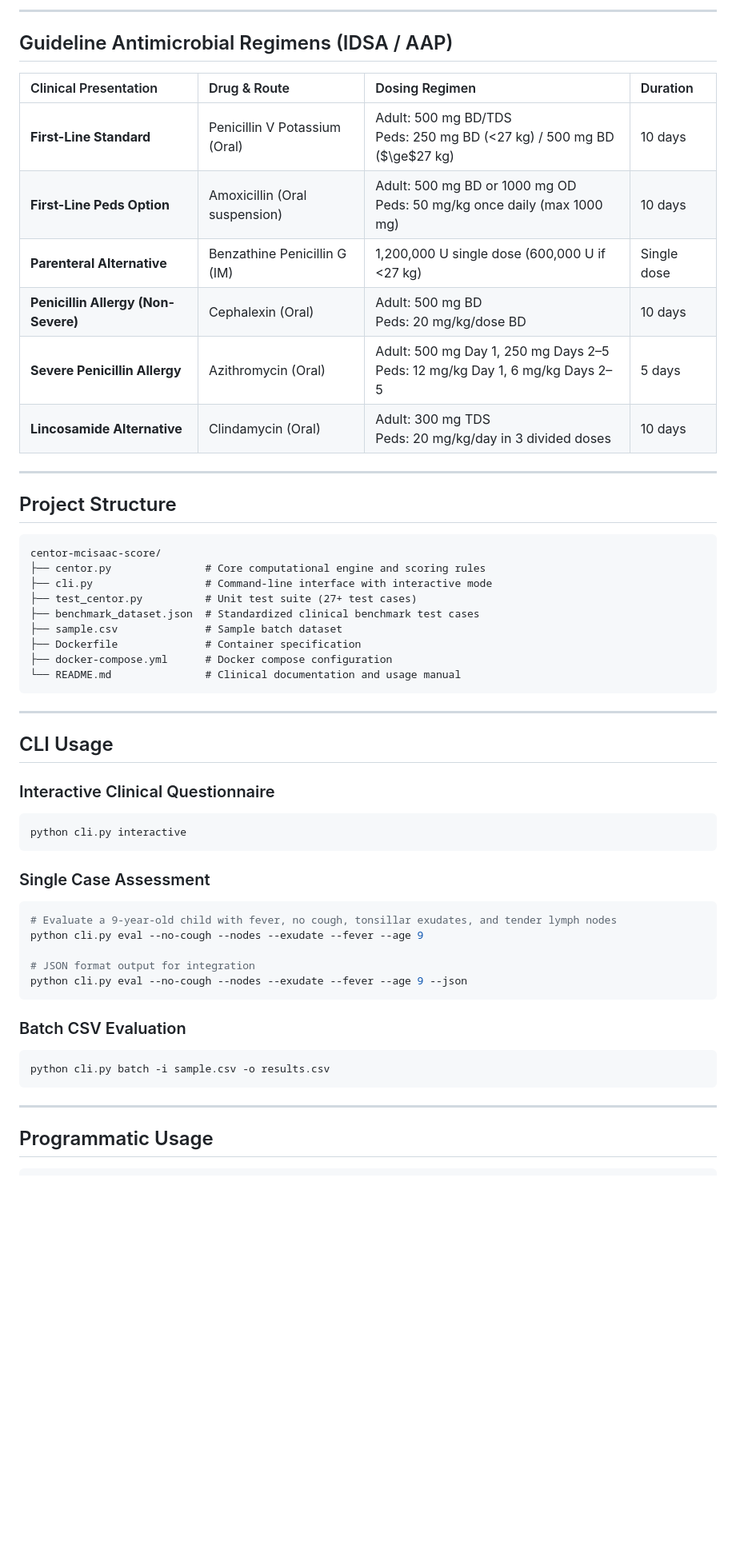
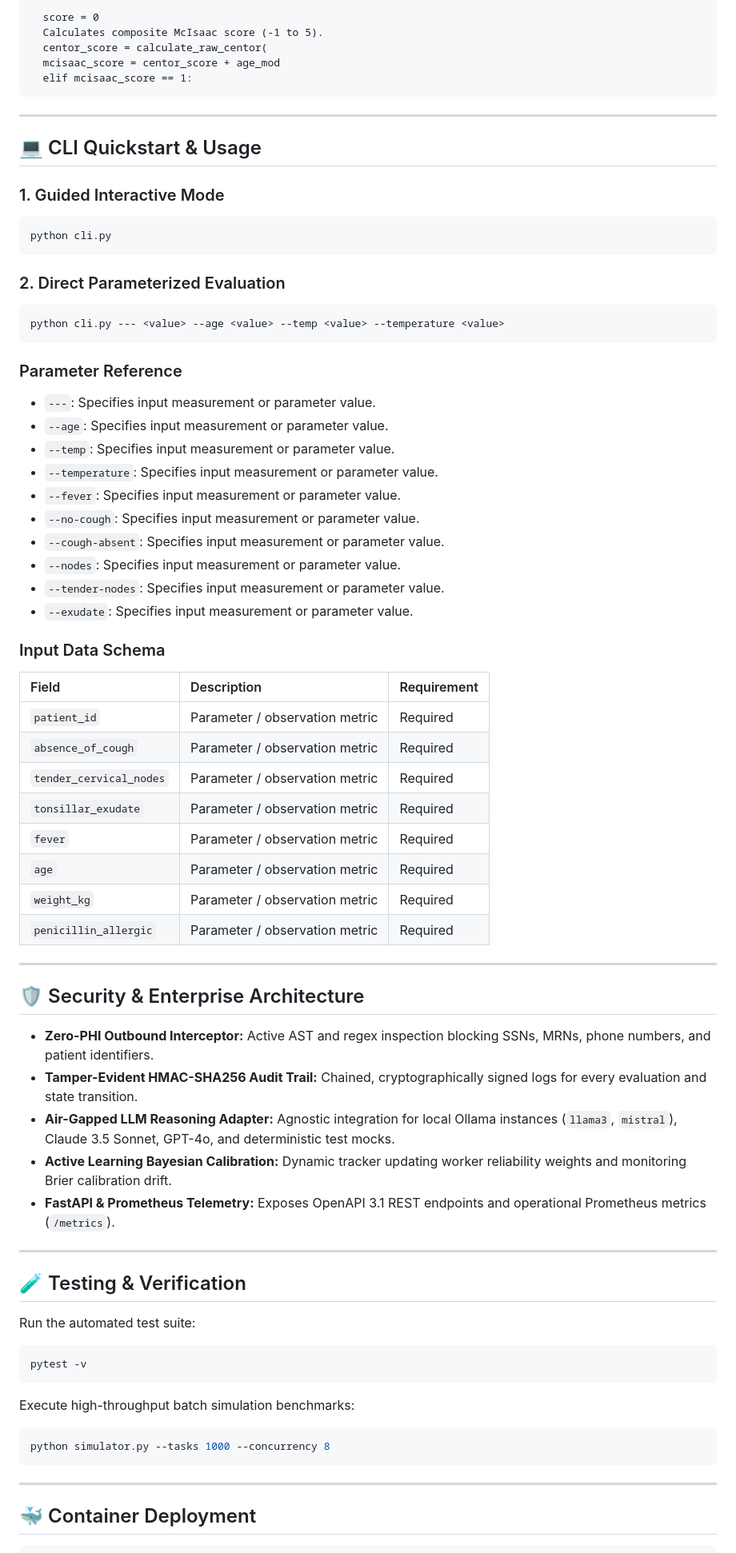
Before and after one commit to abusuraihsakhri/centor-mcisaac-score, a Markdown page: README.md, the part around one of its changes. Shown at 80% size. Rendered like a GitHub page; blank space fills up the shorter version.

Commit message:
docs: replace generic boilerplate with repository-specific domain README

````diff
--- a/README.md
+++ b/README.md
@@ -48,56 +43,77 @@ The **Centor Criteria** (1981) and subsequent **McIsaac modification** (1998, 20
----
-
-## Guideline Antimicrobial Regimens (IDSA / AAP)
-
-| Clinical Presentation | Drug & Route | Dosing Regimen | Duration |
-| :--- | :--- | :--- | :--- |
-| **First-Line Standard** | Penicillin V Potassium (Oral) | Adult: 500 mg BD/TDS<br>Peds: 250 mg BD (<27 kg) / 500 mg BD ($\ge$27 kg) | 10 days |
-| **First-Line Peds Option** | Amoxicillin (Oral suspension) | Adult: 500 mg BD or 1000 mg OD<br>Peds: 50 mg/kg once daily (max 1000 mg) | 10 days |
-| **Parenteral Alternative** | Benzathine Penicillin G (IM) | 1,200,000 U single dose (600,000 U if <27 kg) | Single dose |
-| **Penicillin Allergy (Non-Severe)** | Cephalexin (Oral) | Adult: 500 mg BD<br>Peds: 20 mg/kg/dose BD | 10 days |
-| **Severe Penicillin Allergy** | Azithromycin (Oral) | Adult: 500 mg Day 1, 250 mg Days 2–5<br>Peds: 12 mg/kg Day 1, 6 mg/kg Days 2–5 | 5 days |
-| **Lincosamide Alternative** | Clindamycin (Oral) | Adult: 300 mg TDS<br>Peds: 20 mg/kg/day in 3 divided doses | 10 days |
-
----
-
-## Project Structure
-
-```
-centor-mcisaac-score/
-├── centor.py               # Core computational engine and scoring rules
-├── cli.py                  # Command-line interface with interactive mode
-├── test_centor.py          # Unit test suite (27+ test cases)
-├── benchmark_dataset.json  # Standardized clinical benchmark test cases
-├── sample.csv              # Sample batch dataset
-├── Dockerfile              # Container specification
-├── docker-compose.yml      # Docker compose configuration
-└── README.md               # Clinical documentation and usage manual
+```text
+  score = 0
+  Calculates composite McIsaac score (-1 to 5).
+  centor_score = calculate_raw_centor(
+  mcisaac_score = centor_score + age_mod
+  elif mcisaac_score == 1:
 ```
 
 ---
 
-## CLI Usage
+## 💻 CLI Quickstart & Usage
 
-### Interactive Clinical Questionnaire
+### 1. Guided Interactive Mode
 ```bash
-python cli.py interactive
+python cli.py
 ```
 
-### Single Case Assessment
+### 2. Direct Parameterized Evaluation
 ```bash
-# Evaluate a 9-year-old child with fever, no cough, tonsillar exudates, and tender lymph nodes
-python cli.py eval --no-cough --nodes --exudate --fever --age 9
-
-# JSON format output for integration
-python cli.py eval --no-cough --nodes --exudate --fever --age 9 --json
+python cli.py --- <value> --age <value> --temp <value> --temperature <value>
 ```
 
-### Batch CSV Evaluation
+### Parameter Reference
+- `---`: Specifies input measurement or parameter value.
+- `--age`: Specifies input measurement or parameter value.
+- `--temp`: Specifies input measurement or parameter value.
+- `--temperature`: Specifies input measurement or parameter value.
+- `--fever`: Specifies input measurement or parameter value.
+- `--no-cough`: Specifies input measurement or parameter value.
+- `--cough-absent`: Specifies input measurement or parameter value.
+- `--nodes`: Specifies input measurement or parameter value.
+- `--tender-nodes`: Specifies input measurement or parameter value.
+- `--exudate`: Specifies input measurement or parameter value.
+
+### Input Data Schema
+
+| Field | Description | Requirement |
+|:------|:------------|:------------|
+| `patient_id` | Parameter / observation metric | Required |
+| `absence_of_cough` | Parameter / observation metric | Required |
+| `tender_cervical_nodes` | Parameter / observation metric | Required |
+| `tonsillar_exudate` | Parameter / observation metric | Required |
+| `fever` | Parameter / observation metric | Required |
+| `age` | Parameter / observation metric | Required |
+| `weight_kg` | Parameter / observation metric | Required |
+| `penicillin_allergic` | Parameter / observation metric | Required |
+
+---
+
+## 🛡️ Security & Enterprise Architecture
+
+* **Zero-PHI Outbound Interceptor:** Active AST and regex inspection blocking SSNs, MRNs, phone numbers, and patient identifiers.
+* **Tamper-Evident HMAC-SHA256 Audit Trail:** Chained, cryptographically signed logs for every evaluation and state transition.
+* **Air-Gapped LLM Reasoning Adapter:** Agnostic integration for local Ollama instances (`llama3`, `mistral`), Claude 3.5 Sonnet, GPT-4o, and deterministic test mocks.
+* **Active Learning Bayesian Calibration:** Dynamic tracker updating worker reliability weights and monitoring Brier calibration drift.
+* **FastAPI & Prometheus Telemetry:** Exposes OpenAPI 3.1 REST endpoints and operational Prometheus metrics (`/metrics`).
+
+---
+
+## 🧪 Testing & Verification
+
+Run the automated test suite:
+
 ```bash
-python cli.py batch -i sample.csv -o results.csv
+pytest -v
+```
+
+Execute high-throughput batch simulation benchmarks:
+
+```bash
+python simulator.py --tasks 1000 --concurrency 8
 ```
 
 ---
 
-## Programmatic Usage
+## 🐳 Container Deployment
 
````
Also changed, not shown: other parts of README.md (+30 -72 lines).
